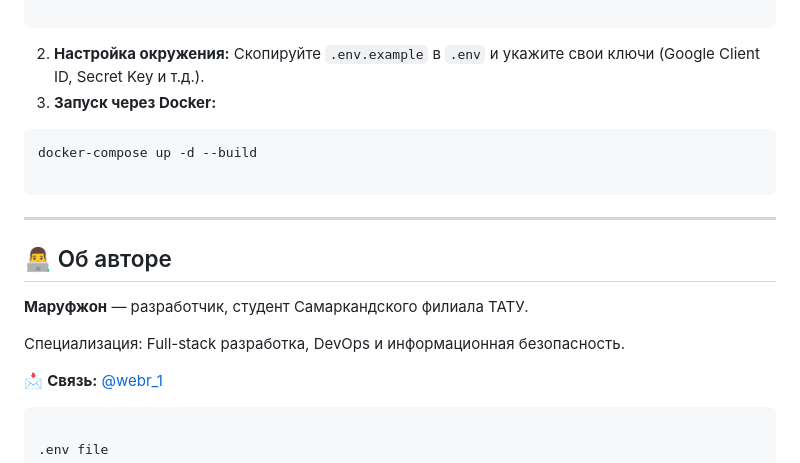
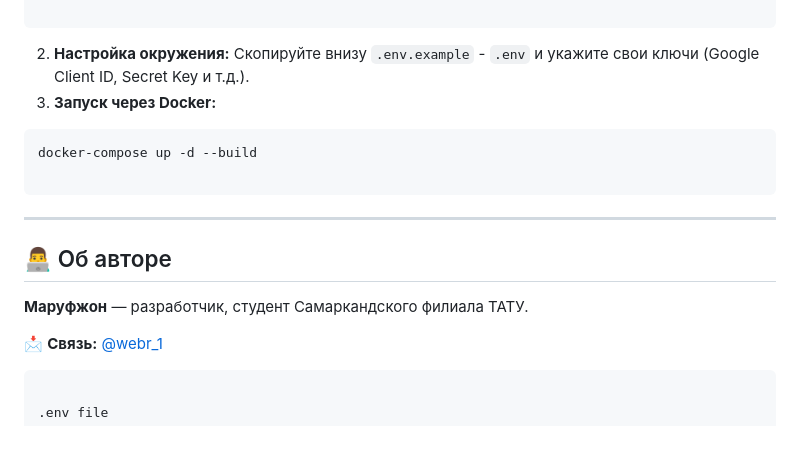
Before and after one commit to webr1/tezshare_uz, a Markdown page: README.md, the part around the change. Rendered like a GitHub page; blank space fills up the shorter version.

Commit message:
Revise README instructions and author details
Updated instructions for copying .env.example to .env and removed specialization details.

````diff
--- a/README.md
+++ b/README.md
@@ -67,7 +67,7 @@ cd tezshare_uz
 
 
 2. **Настройка окружения:**
-Скопируйте `.env.example` в `.env` и укажите свои ключи (Google Client ID, Secret Key и т.д.).
+Скопируйте внизу `.env.example` - `.env` и укажите свои ключи (Google Client ID, Secret Key и т.д.).
 3. **Запуск через Docker:**
 ```bash
 docker-compose up -d --build
@@ -81,8 +81,6 @@ docker-compose up -d --build
 ## 👨‍💻 Об авторе
 
 **Маруфжон** — разработчик, студент Самаркандского филиала ТАТУ.
-
-Специализация: Full-stack разработка, DevOps и информационная безопасность.
 
 📩 **Связь:** [@webr_1](https://www.google.com/search?q=https://t.me/webr_1)
 
````
